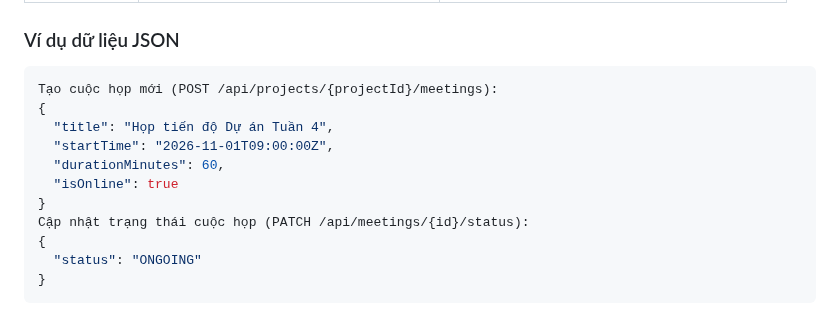
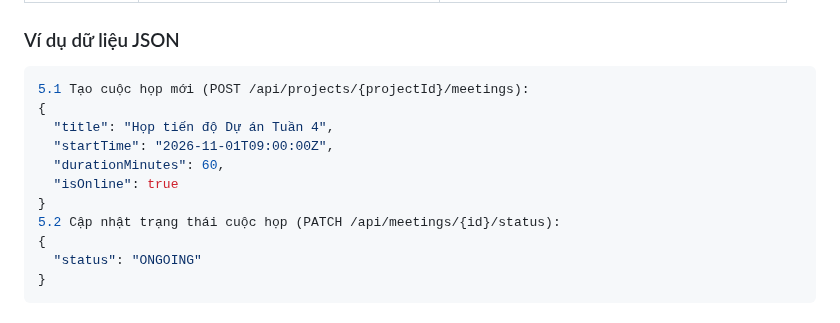
Before and after one commit to nguyenminhthien140906-dot/CNPM, a Markdown page: docs/FE07-communication-meetings.md, the part around the change. Rendered like a GitHub page.

````diff
--- a/docs/FE07-communication-meetings.md
+++ b/docs/FE07-communication-meetings.md
@@ -26,14 +26,14 @@ Người không có quyền hoặc không thuộc dự án sẽ bị từ chối
 
 ### Ví dụ dữ liệu JSON
 ```json
-Tạo cuộc họp mới (POST /api/projects/{projectId}/meetings):
+5.1 Tạo cuộc họp mới (POST /api/projects/{projectId}/meetings):
 {
   "title": "Họp tiến độ Dự án Tuần 4",
   "startTime": "2026-11-01T09:00:00Z",
   "durationMinutes": 60,
   "isOnline": true
 }
-Cập nhật trạng thái cuộc họp (PATCH /api/meetings/{id}/status):
+5.2 Cập nhật trạng thái cuộc họp (PATCH /api/meetings/{id}/status):
 {
   "status": "ONGOING"
 }
````
